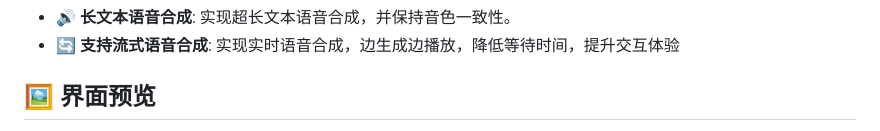
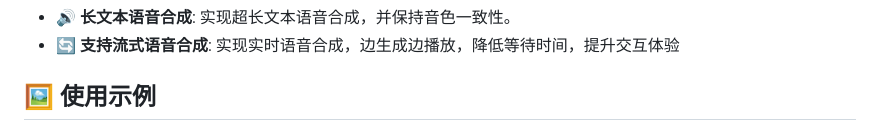
Before and after one commit to dogarrowtype/Fast-Spark-TTS-custom-api, a Markdown page: README.MD, the part around the change printed below. Rendered like a GitHub page.

```diff
--- a/README.MD
+++ b/README.MD
@@ -14,5 +14,5 @@
 - 🔊 **长文本语音合成**: 实现超长文本语音合成，并保持音色一致性。
 - 🔄 **支持流式语音合成**: 实现实时语音合成，边生成边播放，降低等待时间，提升交互体验
 
-## 🖼️ 界面预览
+## 🖼️ 使用示例
 
```
Also changed, not shown: other parts of README.MD (+1 -14 lines).
